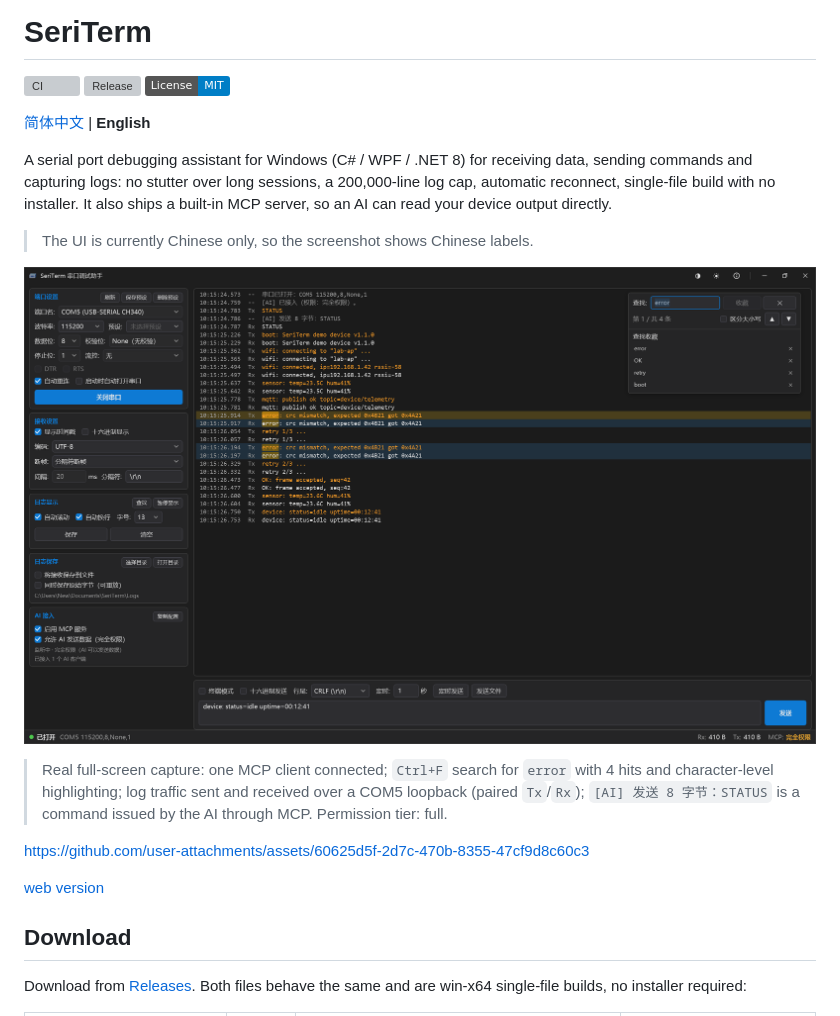
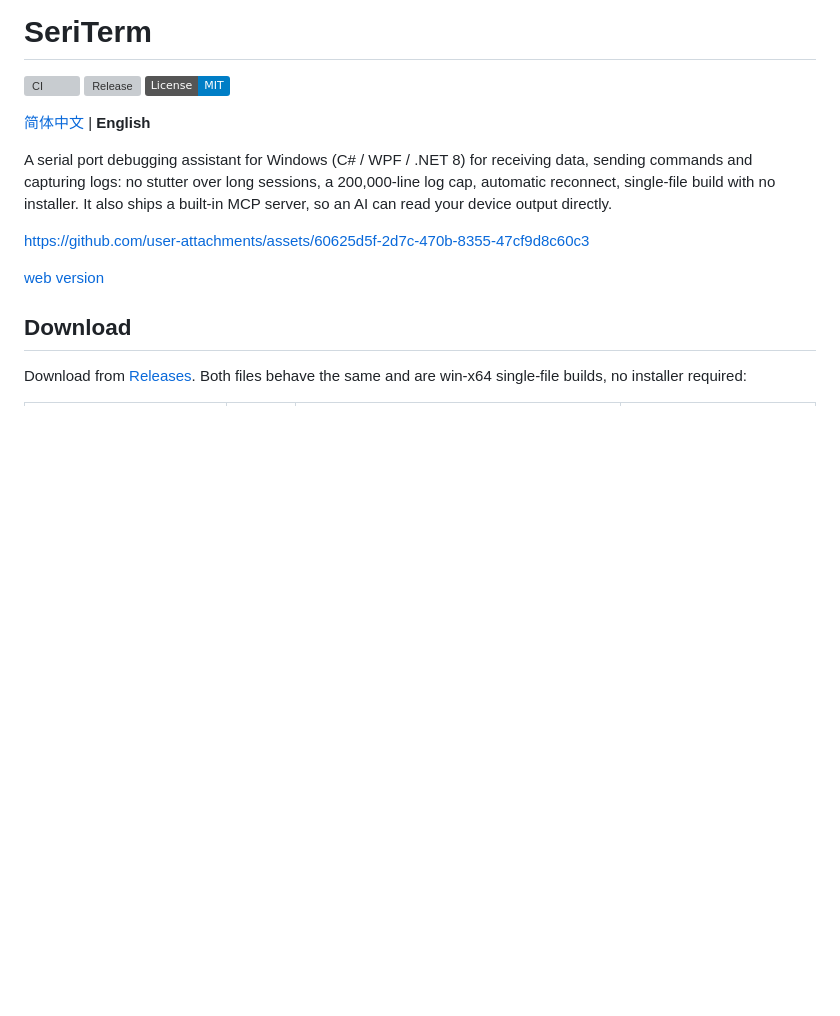
Before and after one commit to newMalloc/SeriTerm, a Markdown page: README.en.md, the part around one of its changes. Rendered like a GitHub page; badges without logos; blank space fills up the shorter version; grey boxes are pictures that could not be loaded.

```diff
--- a/README.en.md
+++ b/README.en.md
@@ -9,14 +9,6 @@
 A serial port debugging assistant for Windows (C# / WPF / .NET 8) for receiving data, sending commands and capturing
 logs: no stutter over long sessions, a 200,000-line log cap, automatic reconnect, single-file build with no installer.
 It also ships a built-in MCP server, so an AI can read your device output directly.
-
-> The UI is currently Chinese only, so the screenshot shows Chinese labels.
-
-![Main window](docs/images/main.png)
-
-> Real full-screen capture: one MCP client connected; `Ctrl+F` search for `error` with 4 hits and character-level
-> highlighting; log traffic sent and received over a COM5 loopback (paired `Tx`/`Rx`); `[AI] 发送 8 字节：STATUS` is a
-> command issued by the AI through MCP. Permission tier: full.
 
 https://github.com/user-attachments/assets/60625d5f-2d7c-470b-8355-47cf9d8c60c3
 
```
Also changed, not shown: other parts of README.en.md (+6 -0 lines), README.md (+5 -6 lines).
